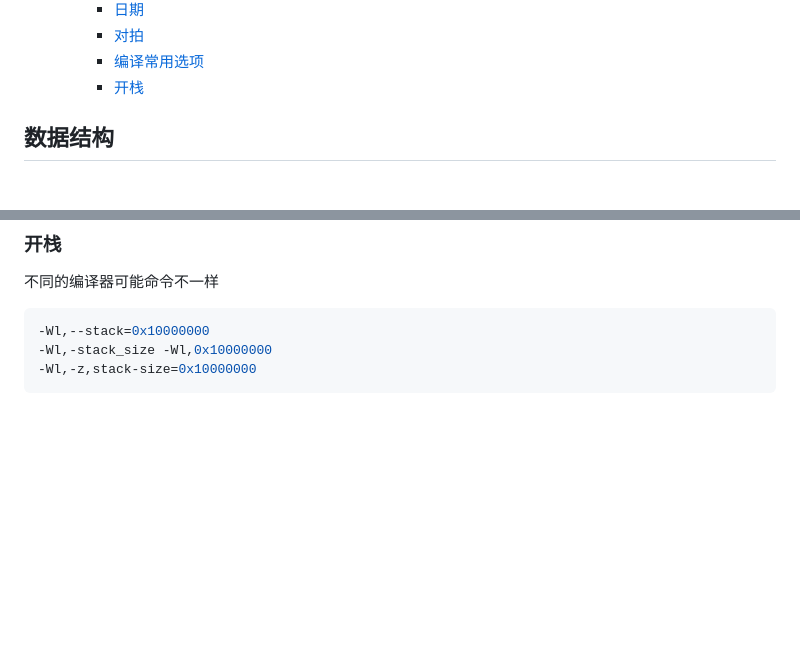
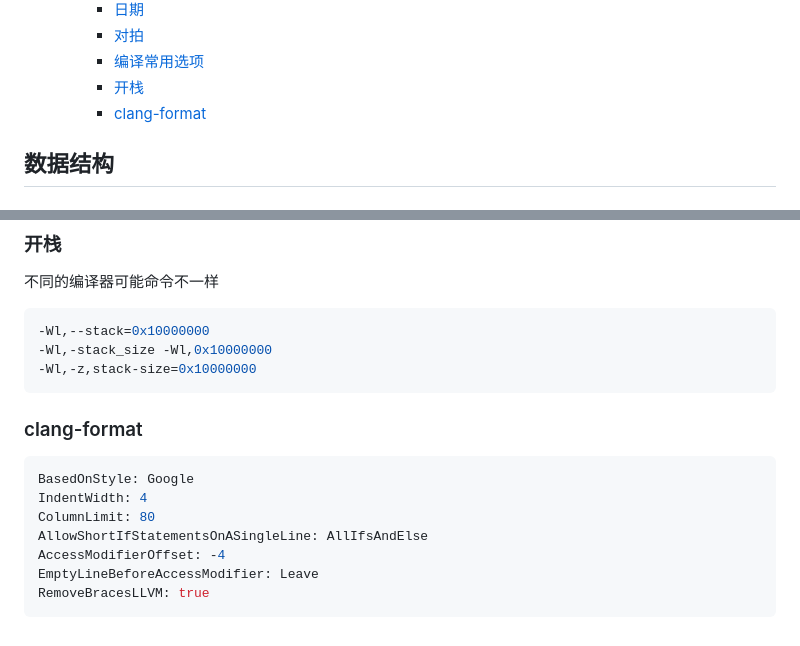
Before and after one commit to therehello/ACM-template, a Markdown page: template.md, 2 parts joined by grey strips. GitHub-like rendering; blank space fills up the shorter version.

Commit message:
新增clang-foamt

````diff
--- a/template.md
+++ b/template.md
@@ -39,6 +39,7 @@
         - [对拍](#%E5%AF%B9%E6%8B%8D)
         - [编译常用选项](#%E7%BC%96%E8%AF%91%E5%B8%B8%E7%94%A8%E9%80%89%E9%A1%B9)
         - [开栈](#%E5%BC%80%E6%A0%88)
+        - [clang-format](#clang-format)
 
 <!-- /TOC -->
 
@@ -1483,3 +1484,15 @@ if not errorlevel 1 goto again
 -Wl,-stack_size -Wl,0x10000000
 -Wl,-z,stack-size=0x10000000
 ```
+
+### clang-format
+
+```bash
+BasedOnStyle: Google
+IndentWidth: 4
+ColumnLimit: 80
+AllowShortIfStatementsOnASingleLine: AllIfsAndElse
+AccessModifierOffset: -4
+EmptyLineBeforeAccessModifier: Leave
+RemoveBracesLLVM: true
+```
````
